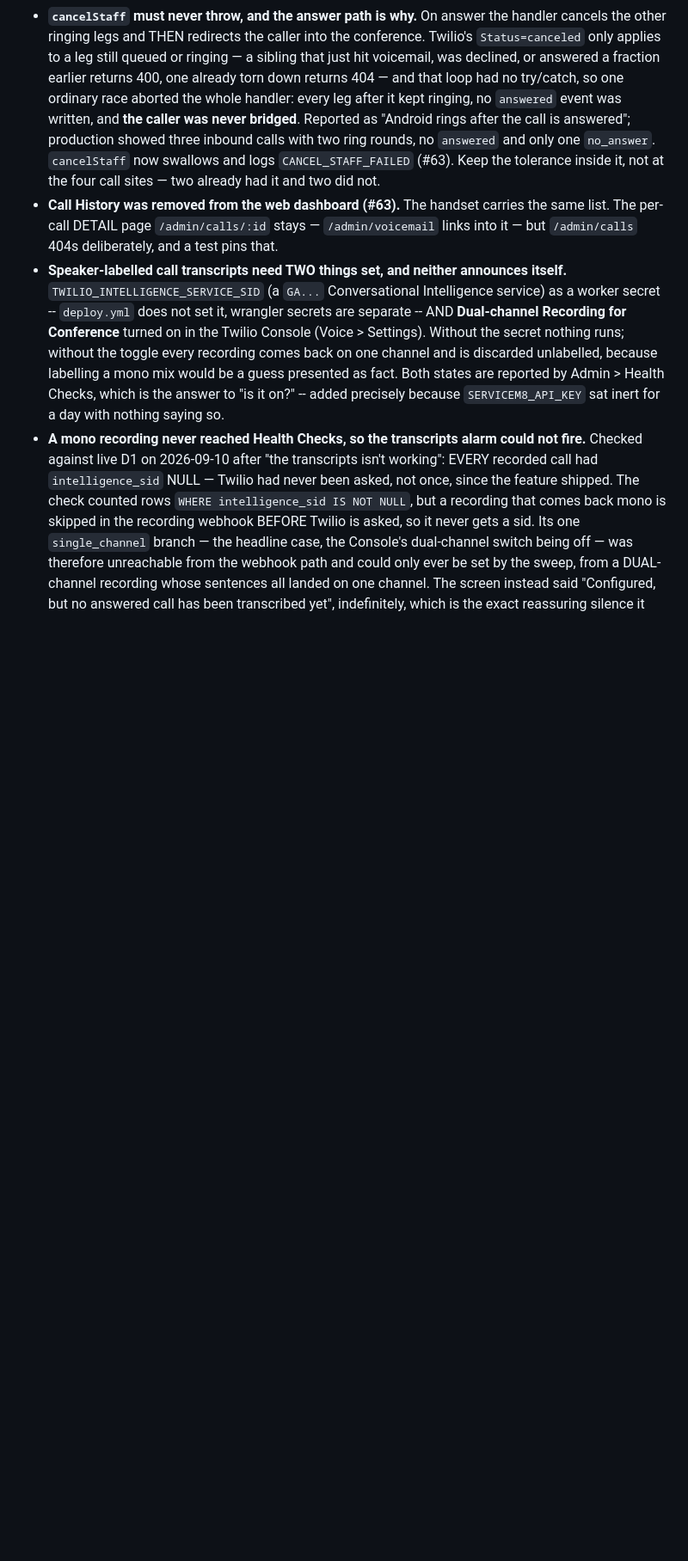
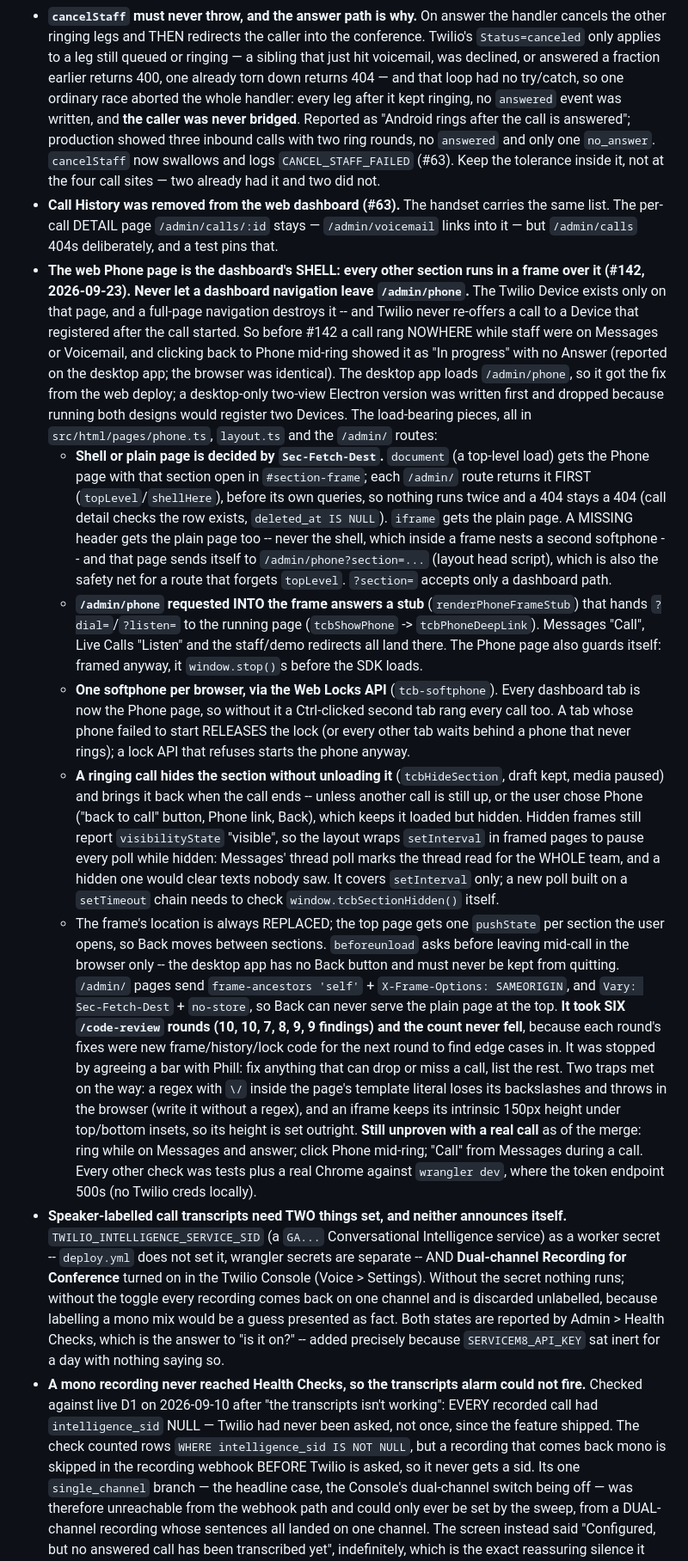
Before and after one commit to phill-svg/phone-system, a Markdown page: CLAUDE.md, the part around the change. Shown at 86% size. GitHub-like rendering; blank space fills up the shorter version.

Commit message:
docs: record the Phone-page shell in CLAUDE.md (#143)
Co-authored-by: Claude Opus 5.5 (1M context) <noreply@anthropic.com>

```diff
--- a/CLAUDE.md
+++ b/CLAUDE.md
@@ -576,6 +576,51 @@ before adding one, or you will duplicate a path that already works.
 - **Call History was removed from the web dashboard (#63).** The handset carries the same list. The
   per-call DETAIL page `/admin/calls/:id` stays — `/admin/voicemail` links into it — but
   `/admin/calls` 404s deliberately, and a test pins that.
+- **The web Phone page is the dashboard's SHELL: every other section runs in a frame over it (#142,
+  2026-09-23). Never let a dashboard navigation leave `/admin/phone`.** The Twilio Device exists only
+  on that page, and a full-page navigation destroys it -- and Twilio never re-offers a call to a
+  Device that registered after the call started. So before #142 a call rang NOWHERE while staff were
+  on Messages or Voicemail, and clicking back to Phone mid-ring showed it as "In progress" with no
+  Answer (reported on the desktop app; the browser was identical). The desktop app loads
+  `/admin/phone`, so it got the fix from the web deploy; a desktop-only two-view Electron version was
+  written first and dropped because running both designs would register two Devices.
+  The load-bearing pieces, all in `src/html/pages/phone.ts`, `layout.ts` and the `/admin/` routes:
+  * **Shell or plain page is decided by `Sec-Fetch-Dest`.** `document` (a top-level load) gets the
+    Phone page with that section open in `#section-frame`; each `/admin/` route returns it FIRST
+    (`topLevel`/`shellHere`), before its own queries, so nothing runs twice and a 404 stays a 404
+    (call detail checks the row exists, `deleted_at IS NULL`). `iframe` gets the plain page. A MISSING
+    header gets the plain page too -- never the shell, which inside a frame nests a second softphone
+    -- and that page sends itself to `/admin/phone?section=...` (layout head script), which is also
+    the safety net for a route that forgets `topLevel`. `?section=` accepts only a dashboard path.
+  * **`/admin/phone` requested INTO the frame answers a stub** (`renderPhoneFrameStub`) that hands
+    `?dial=`/`?listen=` to the running page (`tcbShowPhone` -> `tcbPhoneDeepLink`). Messages "Call",
+    Live Calls "Listen" and the staff/demo redirects all land there. The Phone page also guards
+    itself: framed anyway, it `window.stop()`s before the SDK loads.
+  * **One softphone per browser, via the Web Locks API** (`tcb-softphone`). Every dashboard tab is
+    now the Phone page, so without it a Ctrl-clicked second tab rang every call too. A tab whose
+    phone failed to start RELEASES the lock (or every other tab waits behind a phone that never
+    rings); a lock API that refuses starts the phone anyway.
+  * **A ringing call hides the section without unloading it** (`tcbHideSection`, draft kept, media
+    paused) and brings it back when the call ends -- unless another call is still up, or the user
+    chose Phone ("back to call" button, Phone link, Back), which keeps it loaded but hidden. Hidden
+    frames still report `visibilityState` "visible", so the layout wraps `setInterval` in framed
+    pages to pause every poll while hidden: Messages' thread poll marks the thread read for the WHOLE
+    team, and a hidden one would clear texts nobody saw. It covers `setInterval` only; a new poll
+    built on a `setTimeout` chain needs to check `window.tcbSectionHidden()` itself.
+  * The frame's location is always REPLACED; the top page gets one `pushState` per section the user
+    opens, so Back moves between sections. `beforeunload` asks before leaving mid-call in the
+    browser only -- the desktop app has no Back button and must never be kept from quitting.
+    `/admin/` pages send `frame-ancestors 'self'` + `X-Frame-Options: SAMEORIGIN`, and
+    `Vary: Sec-Fetch-Dest` + `no-store`, so Back can never serve the plain page at the top.
+  **It took SIX `/code-review` rounds (10, 10, 7, 8, 9, 9 findings) and the count never fell**,
+  because each round's fixes were new frame/history/lock code for the next round to find edge cases
+  in. It was stopped by agreeing a bar with Phill: fix anything that can drop or miss a call, list
+  the rest. Two traps met on the way: a regex with `\/` inside the page's template literal loses
+  its backslashes and throws in the browser (write it without a regex), and an iframe keeps its
+  intrinsic 150px height under top/bottom insets, so its height is set outright.
+  **Still unproven with a real call** as of the merge: ring while on Messages and answer; click Phone
+  mid-ring; "Call" from Messages during a call. Every other check was tests plus a real Chrome
+  against `wrangler dev`, where the token endpoint 500s (no Twilio creds locally).
 - **Speaker-labelled call transcripts need TWO things set, and neither announces itself.**
   `TWILIO_INTELLIGENCE_SERVICE_SID` (a `GA...` Conversational Intelligence service) as a worker
   secret -- `deploy.yml` does not set it, wrangler secrets are separate -- AND **Dual-channel
```
